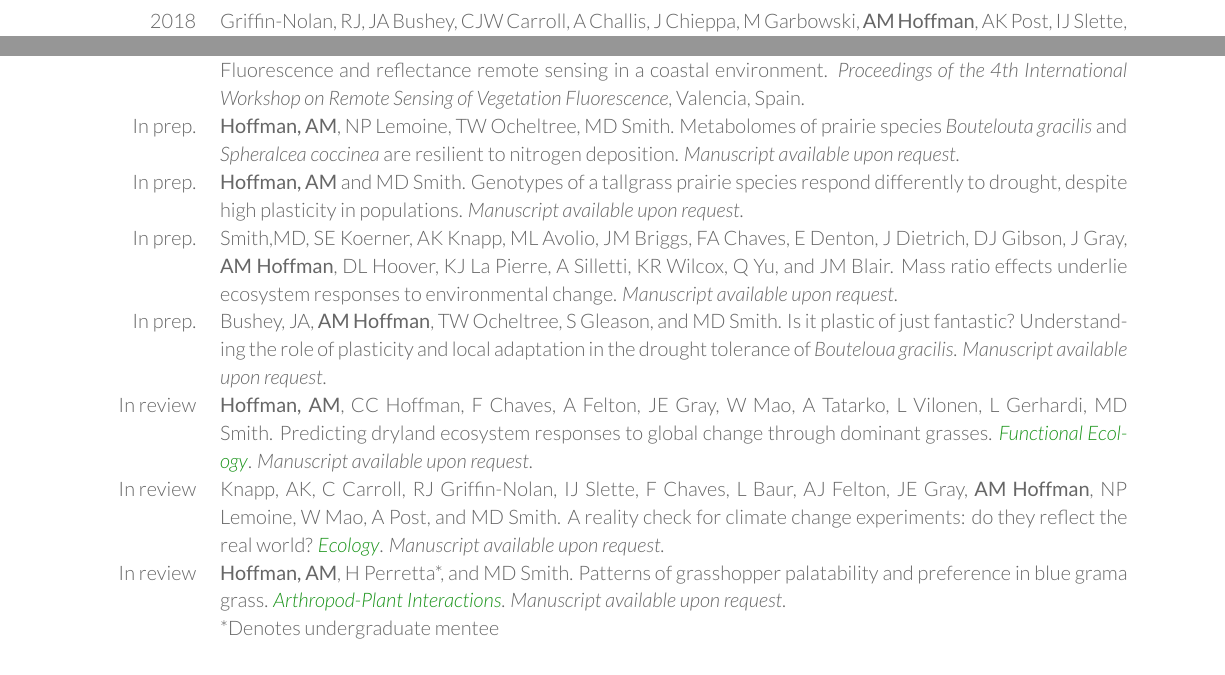
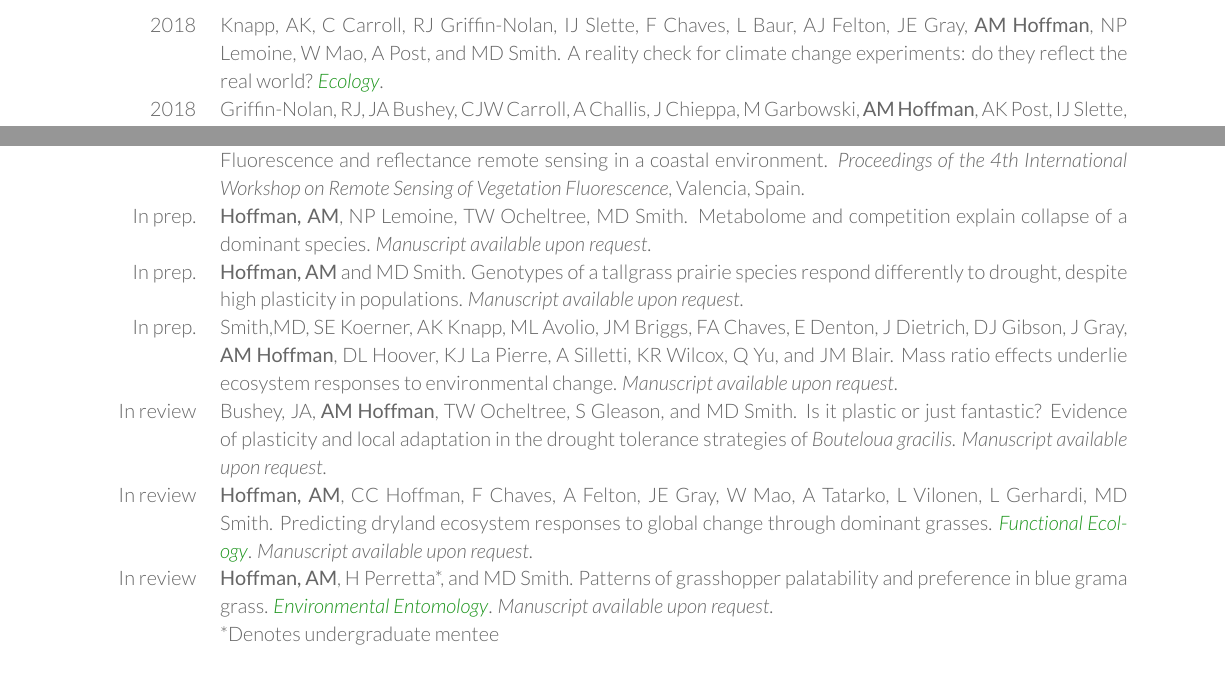
Before and after one commit to avahoffman/CV-and-resumes, a LaTeX CV (Academic_CV/Ava Hoffman CV.tex): two parts of pages 1 and 2 of 3, joined at a grey line, cut so that both start at the same text. Compiled offline with XeLaTeX.

Commit message:
modified publication

```diff
--- a/Academic_CV/Ava Hoffman CV.tex
+++ b/Academic_CV/Ava Hoffman CV.tex
@@ -106,19 +106,21 @@ Department of Biology $\cdot$ 1878 Campus Delivery $\cdot$ Fort Collins, CO 8052
 \section{Publications}
 \begin{tabular}{>{\raggedleft\arraybackslash}p{2cm}p{16cm}}
 
+2018 & Knapp, AK, C Carroll, RJ Griffin-Nolan, IJ Slette, F Chaves, L Baur, AJ Felton, JE Gray, \textbf{AM Hoffman}, NP Lemoine, W Mao, A Post, and MD Smith. A reality check for climate change experiments: do they reflect the real world? \textcolor{special}{\textit{Ecology}}. \\
+
 2018 & Griffin-Nolan, RJ, JA Bushey, CJW Carroll, A Challis, J Chieppa, M Garbowski, \textbf{AM Hoffman}, AK Post, IJ Slette, D Spitzer, D Zambonini, TW Ocheltree, DT Tissue, and AK Knapp. \href{https://besjournals.onlinelibrary.wiley.com/doi/abs/10.1111/1365-2435.13135}{Trait selection and community weighting are key to understanding ecosystem responses to changing precipitation regimes.} \textcolor{special}{\textit{Functional Ecology}}.\\
 
 2018 & \textbf{Hoffman, AM}, ML Avolio, AK Knapp, and MD Smith. \href{https://peerj.com/articles/4394.pdf}{Co-dominant grasses differ in gene expression under experimental climate extremes in native tallgrass prairie.} \textcolor{special}{\textit{PeerJ}}.\\
 
 2017 & \textbf{Hoffman, AM} and MD Smith. \href{http://onlinelibrary.wiley.com/doi/10.1111/1755-0998.12733/full}{Gene expression differs in codominant prairie grasses under drought}. \textcolor{special}{\textit{Molecular Ecology Resources}}.\\
 
+\end{tabular}
+\section{Publications (continued)}
+\begin{tabular}{>{\raggedleft\arraybackslash}p{2cm}p{16cm}}
+
 2017 & Avolio, ML, \textbf{AM Hoffman}, MD Smith. \href{https://link.springer.com/article/10.1007/s11258-017-0773-3}{Linking gene regulation, physiology, and plant biomass allocation in \textit{Andropogon gerardii} in response to drought}. \textcolor{special}{\textit{Plant Ecology}}. \\
 
 2016 & Lemoine, NP, \textbf{AM Hoffman}, A Felton, L Baur, F Chaves, J Gray, Q Yu, and MD Smith. \href{http://onlinelibrary.wiley.com/doi/10.1002/ecy.1506/full}{Underappreciated problems of low statistical power in ecological field studies}. \textcolor{special}{\textit{Ecology}}. \\
-
-\end{tabular}
-\section{Publications (continued)}
-\begin{tabular}{>{\raggedleft\arraybackslash}p{2cm}p{16cm}}
 
 2016 & Smith, MD, \textbf{AM Hoffman}, and ML Avolio. \href{http://www.nature.com/articles/srep25522}{Gene expression patterns of two dominant tallgrass prairie species differ in response to warming and altered precipitation}. \textcolor{special}{\textit{Scientific Reports}}.\\
 
@@ -130,19 +132,17 @@ Department of Biology $\cdot$ 1878 Campus Delivery $\cdot$ Fort Collins, CO 8052
 
 2010 & Zinnert, JC, JD Nelson, JK Vick, \textbf{AM Hoffman} and DR Young. Rethinking chlorophyll responses to stress:  Fluorescence and reflectance remote sensing in a coastal environment.  \textit{Proceedings of the 4th International Workshop on Remote Sensing of Vegetation Fluorescence}, Valencia, Spain.\\
 
-In prep. & \textbf{Hoffman, AM}, NP Lemoine, TW Ocheltree, MD Smith. Metabolomes of prairie species \textit{Boutelouta gracilis} and \textit{Spheralcea coccinea} are resilient to nitrogen deposition. \textit{Manuscript available upon request}.\\
+In prep. & \textbf{Hoffman, AM}, NP Lemoine, TW Ocheltree, MD Smith. Metabolome and competition explain collapse of a dominant species. \textit{Manuscript available upon request}.\\
 
 In prep. & \textbf{Hoffman, AM} and MD Smith. Genotypes of a tallgrass prairie species respond differently to drought, despite high plasticity in populations. \textit{Manuscript available upon request}.\\
 
 In prep. & Smith,MD, SE Koerner, AK Knapp, ML Avolio, JM Briggs, FA Chaves, E Denton, J Dietrich, DJ Gibson, J Gray, \textbf{AM Hoffman}, DL Hoover, KJ La Pierre, A Silletti, KR Wilcox, Q Yu, and JM Blair. Mass ratio effects underlie ecosystem responses to environmental change. \textit{Manuscript available upon request}.\\
 
-In prep. & Bushey, JA, \textbf{AM Hoffman}, TW Ocheltree, S Gleason, and MD Smith. Is it plastic of just fantastic? Understanding the role of plasticity and local adaptation in the drought tolerance of \textit{Bouteloua gracilis}. \textit{Manuscript available upon request}.\\
+In review & Bushey, JA, \textbf{AM Hoffman}, TW Ocheltree, S Gleason, and MD Smith. Is it plastic or just fantastic? Evidence of plasticity and local adaptation in the drought tolerance strategies of \textit{Bouteloua gracilis}. \textit{Manuscript available upon request}.\\
 
 In review & \textbf{Hoffman, AM}, CC Hoffman, F Chaves, A Felton, JE Gray, W Mao, A Tatarko, L Vilonen, L Gerhardi, MD Smith. Predicting dryland ecosystem responses to global change through dominant grasses. \textcolor{special}{\textit{Functional Ecology}}. \textit{Manuscript available upon request}.\\
 
-In review & Knapp, AK, C Carroll, RJ Griffin-Nolan, IJ Slette, F Chaves, L Baur, AJ Felton, JE Gray, \textbf{AM Hoffman}, NP Lemoine, W Mao, A Post, and MD Smith. A reality check for climate change experiments: do they reflect the real world? \textcolor{special}{\textit{Ecology}}. \textit{Manuscript available upon request}.\\
-
-In review & \textbf{Hoffman, AM}, H Perretta*, and MD Smith. Patterns of grasshopper palatability and preference in blue grama grass. \textcolor{special}{\textit{Arthropod-Plant Interactions}}. \textit{Manuscript available upon request}.\\
+In review & \textbf{Hoffman, AM}, H Perretta*, and MD Smith. Patterns of grasshopper palatability and preference in blue grama grass. \textcolor{special}{\textit{Environmental Entomology}}. \textit{Manuscript available upon request}.\\
 
 &*Denotes undergraduate mentee\\
 
```
Also changed, not shown: Academic_CV/Ava Hoffman CV.pdf, 2 other files.
